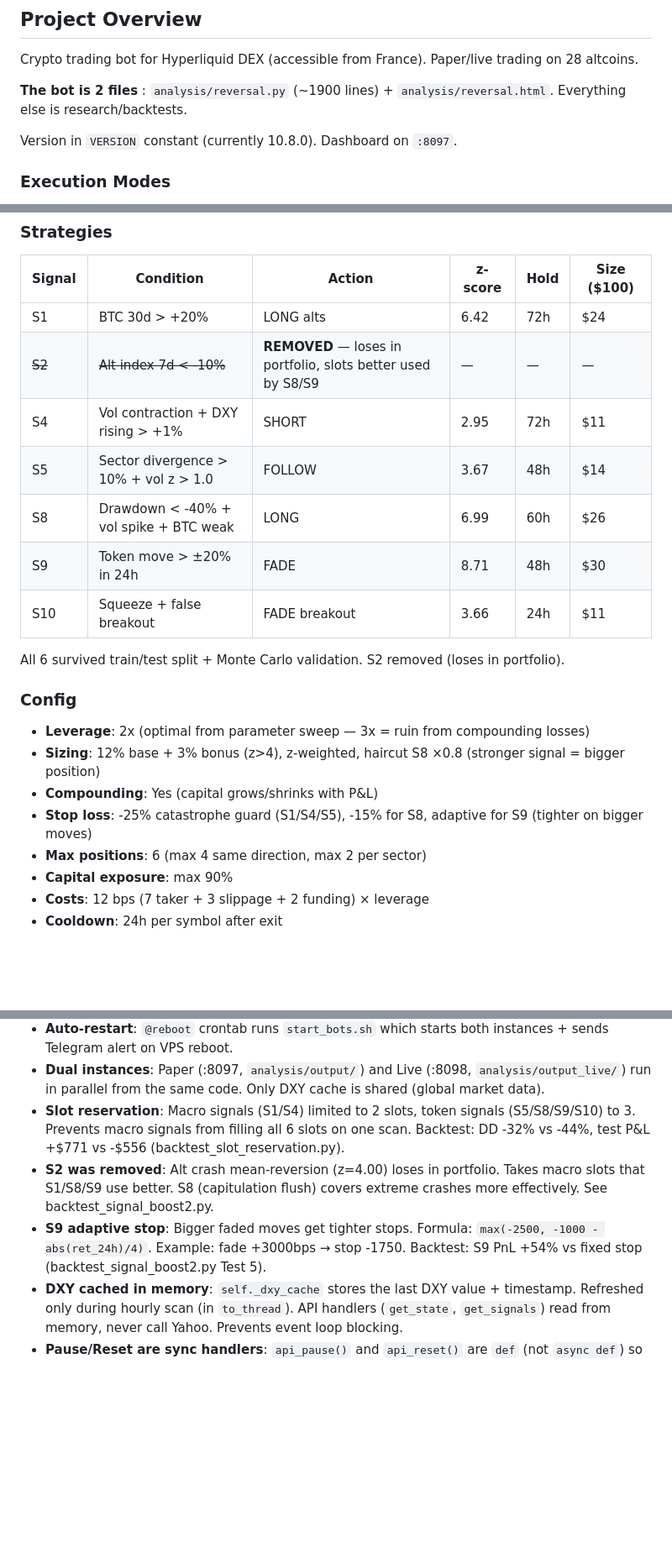
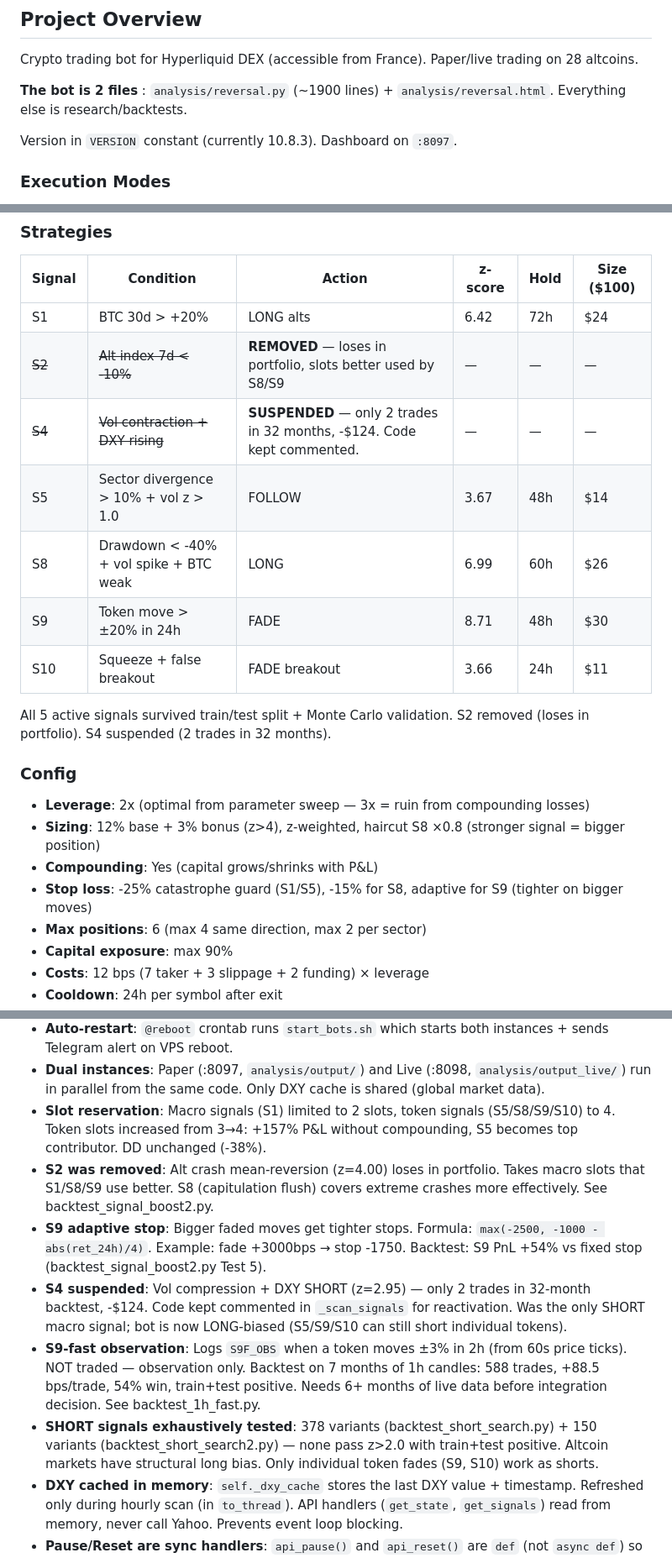
Before and after one commit to albedo83/crypto, a Markdown page: CLAUDE.md, 3 parts joined by grey strips. Shown at 84% size. Rendered like a GitHub page; blank space fills up the shorter version.

```diff
--- a/CLAUDE.md
+++ b/CLAUDE.md
@@ -8,7 +8,7 @@ Crypto trading bot for Hyperliquid DEX (accessible from France). Paper/live trad
 
 **The bot is 2 files** : `analysis/reversal.py` (~1900 lines) + `analysis/reversal.html`. Everything else is research/backtests.
 
-Version in `VERSION` constant (currently 10.8.0). Dashboard on `:8097`.
+Version in `VERSION` constant (currently 10.8.3). Dashboard on `:8097`.
 
 ### Execution Modes
 
@@ -90,20 +90,20 @@ Hyperliquid SDK (write)
 |--------|-----------|--------|---------|------|-------------|
 | S1 | BTC 30d > +20% | LONG alts | 6.42 | 72h | $24 |
 | ~~S2~~ | ~~Alt index 7d < -10%~~ | **REMOVED** — loses in portfolio, slots better used by S8/S9 | — | — | — |
-| S4 | Vol contraction + DXY rising > +1% | SHORT | 2.95 | 72h | $11 |
+| ~~S4~~ | ~~Vol contraction + DXY rising~~ | **SUSPENDED** — only 2 trades in 32 months, -$124. Code kept commented. | — | — | — |
 | S5 | Sector divergence > 10% + vol z > 1.0 | FOLLOW | 3.67 | 48h | $14 |
 | S8 | Drawdown < -40% + vol spike + BTC weak | LONG | 6.99 | 60h | $26 |
 | S9 | Token move > ±20% in 24h | FADE | 8.71 | 48h | $30 |
 | S10 | Squeeze + false breakout | FADE breakout | 3.66 | 24h | $11 |
 
-All 6 survived train/test split + Monte Carlo validation. S2 removed (loses in portfolio).
+All 5 active signals survived train/test split + Monte Carlo validation. S2 removed (loses in portfolio). S4 suspended (2 trades in 32 months).
 
 ### Config
 
 - **Leverage**: 2x (optimal from parameter sweep — 3x = ruin from compounding losses)
 - **Sizing**: 12% base + 3% bonus (z>4), z-weighted, haircut S8 ×0.8 (stronger signal = bigger position)
 - **Compounding**: Yes (capital grows/shrinks with P&L)
-- **Stop loss**: -25% catastrophe guard (S1/S4/S5), -15% for S8, adaptive for S9 (tighter on bigger moves)
+- **Stop loss**: -25% catastrophe guard (S1/S5), -15% for S8, adaptive for S9 (tighter on bigger moves)
 - **Max positions**: 6 (max 4 same direction, max 2 per sector)
 - **Capital exposure**: max 90%
 - **Costs**: 12 bps (7 taker + 3 slippage + 2 funding) × leverage
@@ -188,9 +192,12 @@ Bot documentation (French): `docs/bot.md`
 - **Dashboard auth**: HTTP Basic Auth via `DASHBOARD_USER`/`DASHBOARD_PASS` in `.env`. Empty = no auth. Uses `secrets.compare_digest` (timing-safe).
 - **Auto-restart**: `@reboot` crontab runs `start_bots.sh` which starts both instances + sends Telegram alert on VPS reboot.
 - **Dual instances**: Paper (:8097, `analysis/output/`) and Live (:8098, `analysis/output_live/`) run in parallel from the same code. Only DXY cache is shared (global market data).
-- **Slot reservation**: Macro signals (S1/S4) limited to 2 slots, token signals (S5/S8/S9/S10) to 3. Prevents macro signals from filling all 6 slots on one scan. Backtest: DD -32% vs -44%, test P&L +$771 vs -$556 (backtest_slot_reservation.py).
+- **Slot reservation**: Macro signals (S1) limited to 2 slots, token signals (S5/S8/S9/S10) to 4. Token slots increased from 3→4: +157% P&L without compounding, S5 becomes top contributor. DD unchanged (-38%).
 - **S2 was removed**: Alt crash mean-reversion (z=4.00) loses in portfolio. Takes macro slots that S1/S8/S9 use better. S8 (capitulation flush) covers extreme crashes more effectively. See backtest_signal_boost2.py.
 - **S9 adaptive stop**: Bigger faded moves get tighter stops. Formula: `max(-2500, -1000 - abs(ret_24h)/4)`. Example: fade +3000bps → stop -1750. Backtest: S9 PnL +54% vs fixed stop (backtest_signal_boost2.py Test 5).
+- **S4 suspended**: Vol compression + DXY SHORT (z=2.95) — only 2 trades in 32-month backtest, -$124. Code kept commented in `_scan_signals` for reactivation. Was the only SHORT macro signal; bot is now LONG-biased (S5/S9/S10 can still short individual tokens).
+- **S9-fast observation**: Logs `S9F_OBS` when a token moves ±3% in 2h (from 60s price ticks). NOT traded — observation only. Backtest on 7 months of 1h candles: 588 trades, +88.5 bps/trade, 54% win, train+test positive. Needs 6+ months of live data before integration decision. See backtest_1h_fast.py.
+- **SHORT signals exhaustively tested**: 378 variants (backtest_short_search.py) + 150 variants (backtest_short_search2.py) — none pass z>2.0 with train+test positive. Altcoin markets have structural long bias. Only individual token fades (S9, S10) work as shorts.
 - **DXY cached in memory**: `self._dxy_cache` stores the last DXY value + timestamp. Refreshed only during hourly scan (in `to_thread`). API handlers (`get_state`, `get_signals`) read from memory, never call Yahoo. Prevents event loop blocking.
 - **Pause/Reset are sync handlers**: `api_pause()` and `api_reset()` are `def` (not `async def`) so FastAPI runs them in a threadpool. This prevents blocking the event loop during exchange close operations.
 - **Fill price from order response**: `_execute_open`/`_execute_close` extract `avgPx` directly from the Hyperliquid order response (`statuses[0]["filled"]["avgPx"]`). Falls back to `user_fills_by_time` with 500ms delay, then market price as last resort.
```
Also changed, not shown: other parts of CLAUDE.md (+5 -1 lines), docs/bot.md (+16 -20 lines).
